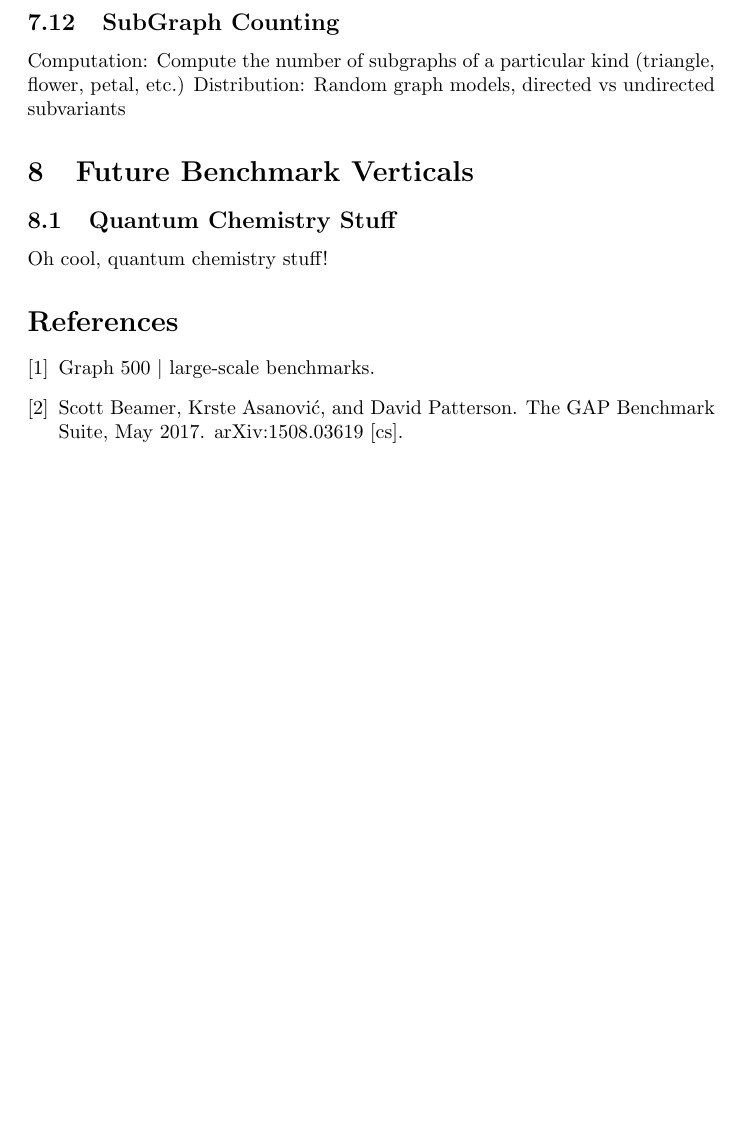
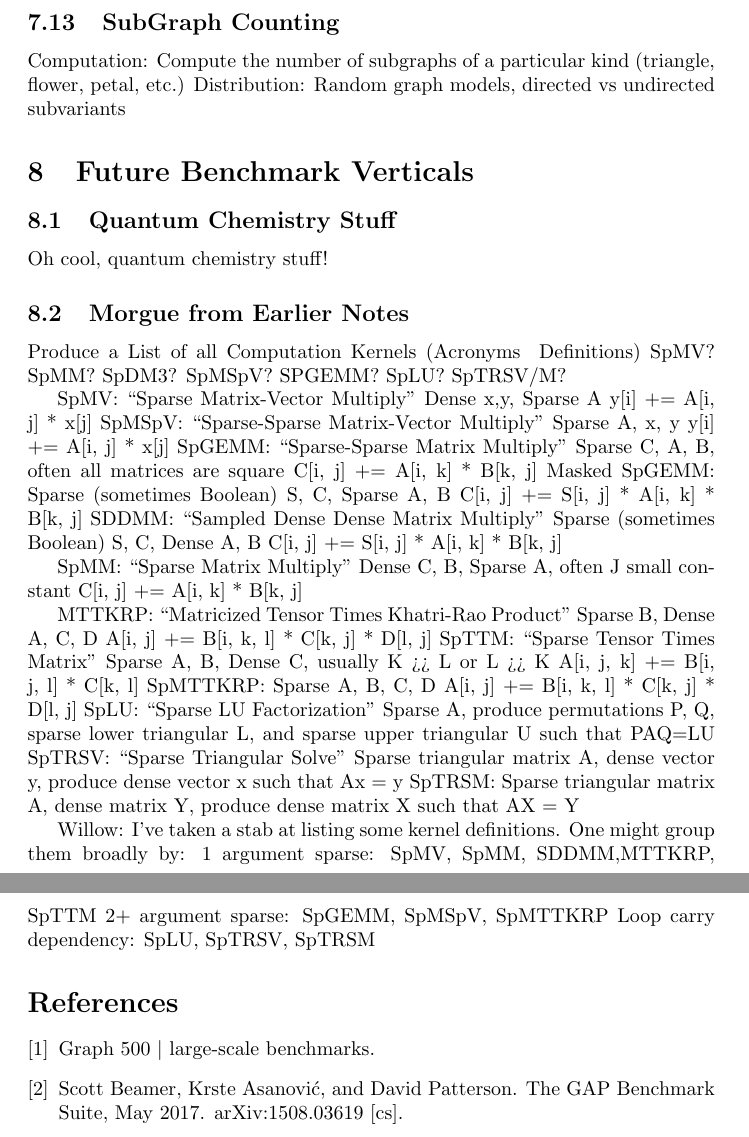
Before and after one commit to SparseRooflineBenchmark/SparseRooflineSpec, a LaTeX document (main.tex): part of page 7 of 7 before the commit and two parts of pages 7 and 8 of 8 after it, the two joined at a grey line, cut so that both start at the same text, the shorter picture padded with empty space. Compiled offline with pdfLaTeX.

Commit message:
Update on Overleaf.

```diff
--- a/main.tex
+++ b/main.tex
@@ -281,6 +285,62 @@ $NewX[u, k] = softmax_k(WX’[u,k](X[u, k] +AggNeighborMessages[u,k]) + BX’[k]
 \subsection{Quantum Chemistry Stuff}
 Oh cool, quantum chemistry stuff!
 
+\subsection{Morgue from Earlier Notes}
+
+Produce a List of all Computation Kernels (Acronyms & Definitions)
+SpMV? SpMM? SpDM3? SpMSpV? SPGEMM? SpLU? SpTRSV/M?
+
+SpMV:
+	“Sparse Matrix-Vector Multiply”
+Dense x,y, Sparse A
+y[i] += A[i, j] * x[j]
+SpMSpV:
+	“Sparse-Sparse Matrix-Vector Multiply”
+Sparse A, x, y
+y[i] += A[i, j] * x[j]
+SpGEMM:
+	“Sparse-Sparse Matrix Multiply”
+Sparse C, A, B, often all matrices are square
+C[i, j] += A[i, k] * B[k, j]
+Masked SpGEMM:
+	Sparse (sometimes Boolean) S, C, Sparse A, B
+C[i, j] += S[i, j] * A[i, k] * B[k, j]
+SDDMM:
+	“Sampled Dense Dense Matrix Multiply”
+	Sparse (sometimes Boolean) S, C, Dense A, B
+C[i, j] += S[i, j] * A[i, k] * B[k, j]
+
+SpMM:
+	“Sparse Matrix Multiply”
+Dense C, B, Sparse A, often J small constant
+C[i, j] += A[i, k] * B[k, j]
+
+MTTKRP:
+	“Matricized Tensor Times Khatri-Rao Product”
+Sparse B, Dense A, C, D
+A[i, j] += B[i, k, l] * C[k, j] * D[l, j]
+SpTTM:
+	“Sparse Tensor Times Matrix”
+Sparse A, B, Dense C, usually K >> L or L >> K
+A[i, j, k] += B[i, j, l] * C[k, l]
+SpMTTKRP:
+Sparse A, B, C, D
+A[i, j] += B[i, k, l] * C[k, j] * D[l, j]
+SpLU:
+	“Sparse LU Factorization”
+Sparse A, produce permutations P, Q, sparse lower triangular L, and sparse upper triangular U
+such that PAQ=LU
+SpTRSV:
+	“Sparse Triangular Solve”
+	Sparse triangular matrix A, dense vector y, produce dense vector x such that Ax = y
+SpTRSM:
+	Sparse triangular matrix A, dense matrix Y, produce dense matrix X such that AX = Y
+
+Willow: I’ve taken a stab at listing some kernel definitions. One might group them broadly by:
+	1 argument sparse: SpMV, SpMM, SDDMM,MTTKRP, SpTTM
+	2+ argument sparse: SpGEMM, SpMSpV, SpMTTKRP
+	Loop carry dependency: SpLU, SpTRSV, SpTRSM
+
 %Here is the bibliography:
 \bibliographystyle{plain}
 \bibliography{main}
```
Also changed, not shown: main.tex (8 more changed lines).
